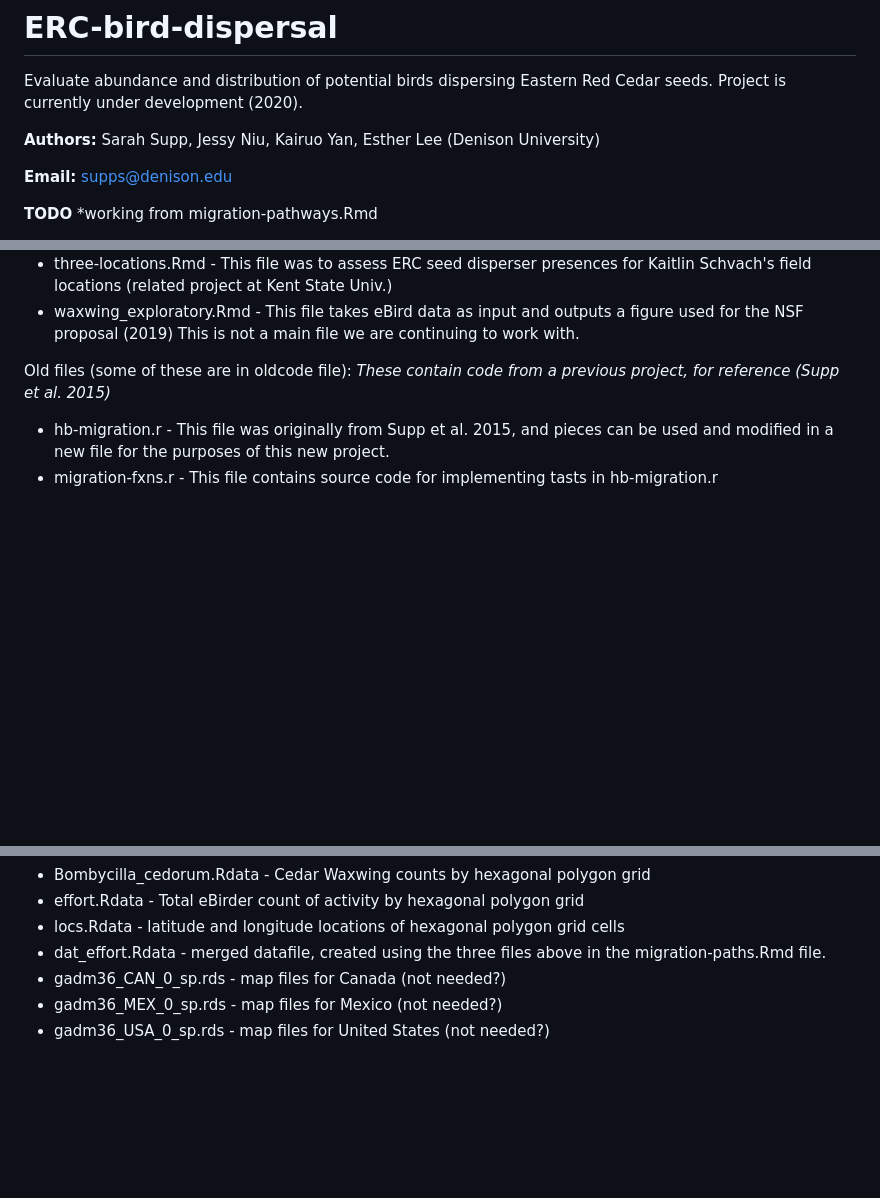
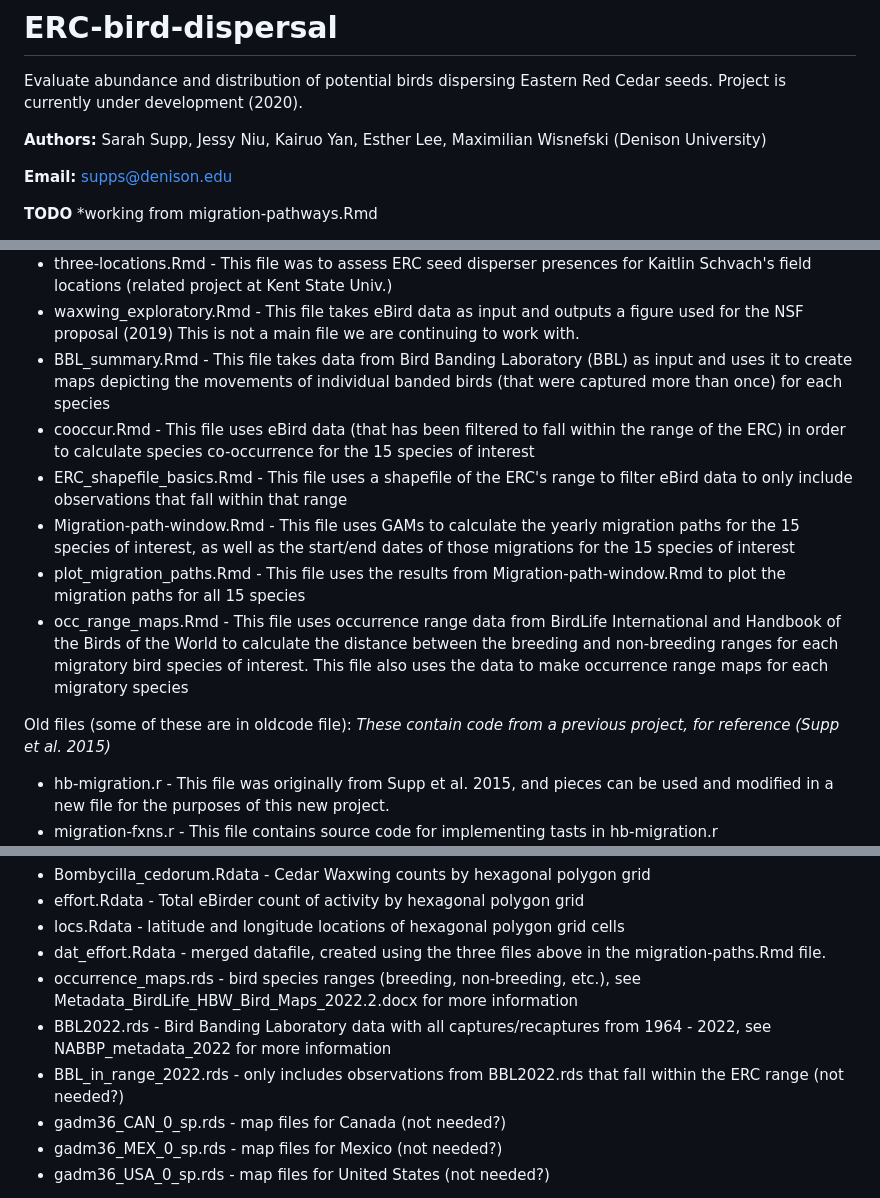
Before and after one commit to sarahsupp/ERC-bird-dispersal, a Markdown page: README.md, 3 parts joined by grey strips. GitHub-like rendering; blank space fills up the shorter version.

Commit message:
Updating with info on new files from summer 2023

```diff
--- a/README.md
+++ b/README.md
@@ -4,7 +4,7 @@
 Evaluate abundance and distribution of potential birds dispersing Eastern Red Cedar seeds.
 Project is currently under development (2020).
 
-**Authors:** Sarah Supp, Jessy Niu, Kairuo Yan, Esther Lee (Denison University)
+**Authors:** Sarah Supp, Jessy Niu, Kairuo Yan, Esther Lee, Maximilian Wisnefski (Denison University)
 
 **Email:** supps@denison.edu
 
@@ -25,6 +25,13 @@ Files:
 * ERC-range.Rmd - This file is used to examine aspects of the ERC tree range and set boundaries for species-level data or aggregation
 * three-locations.Rmd - This file was to assess ERC seed disperser presences for Kaitlin Schvach's field locations (related project at Kent State Univ.)
 * waxwing_exploratory.Rmd - This file takes eBird data as input and outputs a figure used for the NSF proposal (2019) This is not a main file we are continuing to work with.
+* BBL_summary.Rmd - This file takes data from Bird Banding Laboratory (BBL) as input and uses it to create maps depicting the movements of individual banded birds (that were captured more than once) for each species
+* cooccur.Rmd - This file uses eBird data (that has been filtered to fall within the range of the ERC) in order to calculate species co-occurrence for the 15 species of interest
+* ERC_shapefile_basics.Rmd - This file uses a shapefile of the ERC's range to filter eBird data to only include observations that fall within that range
+* Migration-path-window.Rmd - This file uses GAMs to calculate the yearly migration paths for the 15 species of interest, as well as the start/end dates of those migrations for the 15 species of interest
+* plot_migration_paths.Rmd - This file uses the results from Migration-path-window.Rmd to plot the migration paths for all 15 species
+* occ_range_maps.Rmd - This file uses occurrence range data from BirdLife International and Handbook of the Birds of the World to calculate the distance between the breeding and non-breeding ranges for each migratory bird species of interest. This file also uses the data to make occurrence range maps for each migratory species
+
 
 
 Old files (some of these are in oldcode file):
@@ -42,6 +49,9 @@ Data:
 * effort.Rdata - Total eBirder count of activity by hexagonal polygon grid
 * locs.Rdata - latitude and longitude locations of hexagonal polygon grid cells
 * dat_effort.Rdata - merged datafile, created using the three files above in the migration-paths.Rmd file.
+* occurrence_maps.rds - bird species ranges (breeding, non-breeding, etc.), see Metadata_BirdLife_HBW_Bird_Maps_2022.2.docx for more information
+* BBL2022.rds - Bird Banding Laboratory data with all captures/recaptures from 1964 - 2022, see NABBP_metadata_2022 for more information
+* BBL_in_range_2022.rds - only includes observations from BBL2022.rds that fall within the ERC range (not needed?)
 * gadm36_CAN_0_sp.rds - map files for Canada (not needed?)
 * gadm36_MEX_0_sp.rds - map files for Mexico (not needed?)
 * gadm36_USA_0_sp.rds - map files for United States (not needed?)
```
